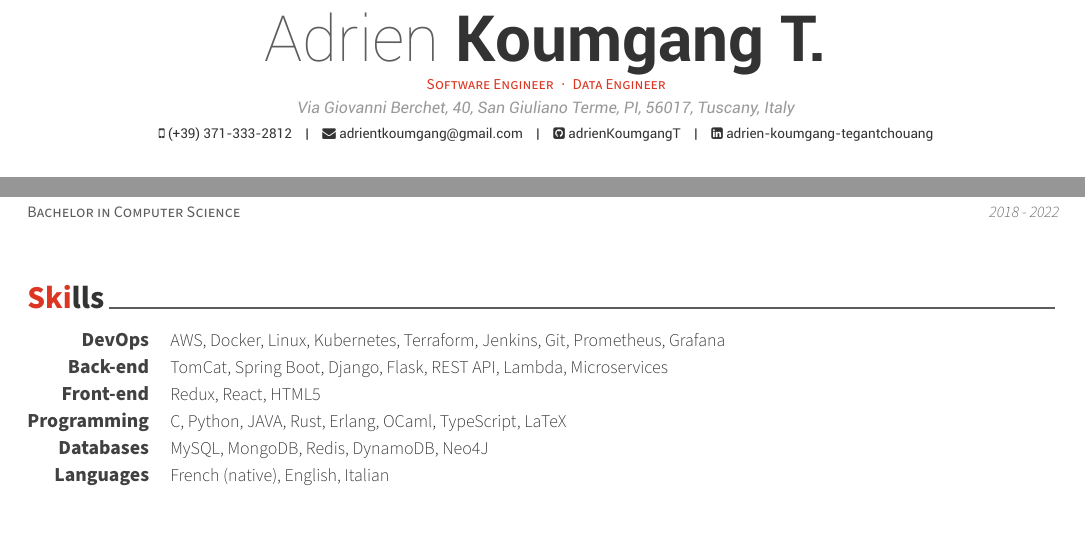
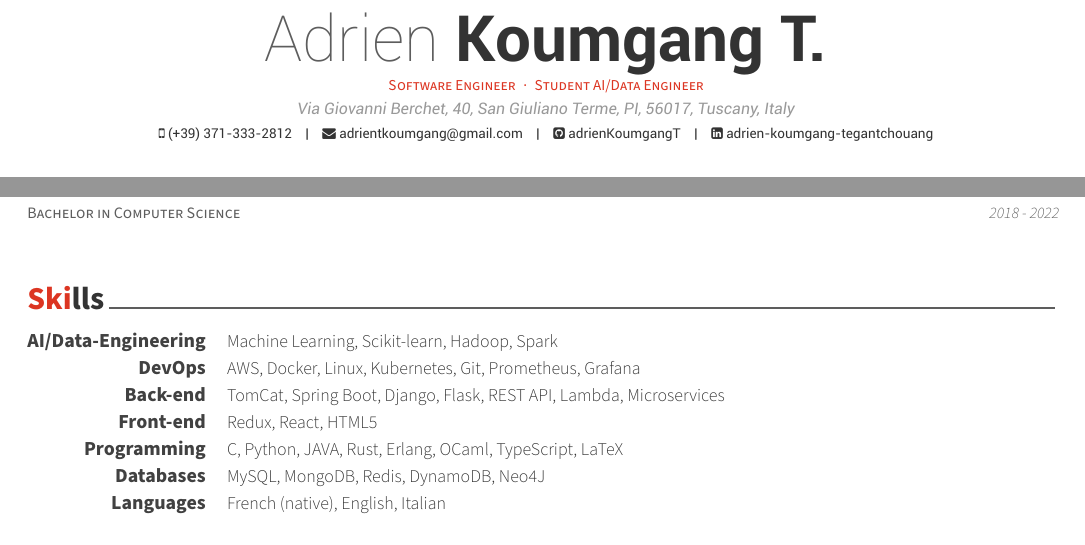
Before and after one commit to adrienKoumgangT/adrien-koumgang-cv, a LaTeX CV (src/cv.tex, which reads src/cv/skills.tex): two parts of the page, joined at a grey line, cut so that both start at the same text. Compiled offline with XeLaTeX.

Commit message:
update cv (add skills)

```diff
--- a/src/cv.tex
+++ b/src/cv.tex
@@ -54,7 +54,7 @@
 % Available options: circle|rectangle,edge/noedge,left/right
 % \photo{./examples/profile.png}
 \name{Adrien}{Koumgang T.}
-\position{Software Engineer{\enskip\cdotp\enskip}Data Engineer}
+\position{Software Engineer{\enskip\cdotp\enskip}Student AI/Data Engineer}
 \address{Via Giovanni Berchet, 40, San Giuliano Terme, PI, 56017, Tuscany, Italy}
 
 \mobile{(+39) 371-333-2812}
--- a/src/cv/skills.tex
+++ b/src/cv/skills.tex
@@ -11,8 +11,13 @@
 
 %---------------------------------------------------------
   \cvskill
+    {AI/Data-Engineering} % Category
+    {Machine Learning, Scikit-learn, Hadoop, Spark} % Skills
+
+%---------------------------------------------------------
+  \cvskill
     {DevOps} % Category
-    {AWS, Docker, Linux, Kubernetes, Terraform, Jenkins, Git, Prometheus, Grafana} % Skills
+    {AWS, Docker, Linux, Kubernetes, Git, Prometheus, Grafana} % Skills
 
 %---------------------------------------------------------
   \cvskill
```
Also changed, not shown: out/cv.pdf.
